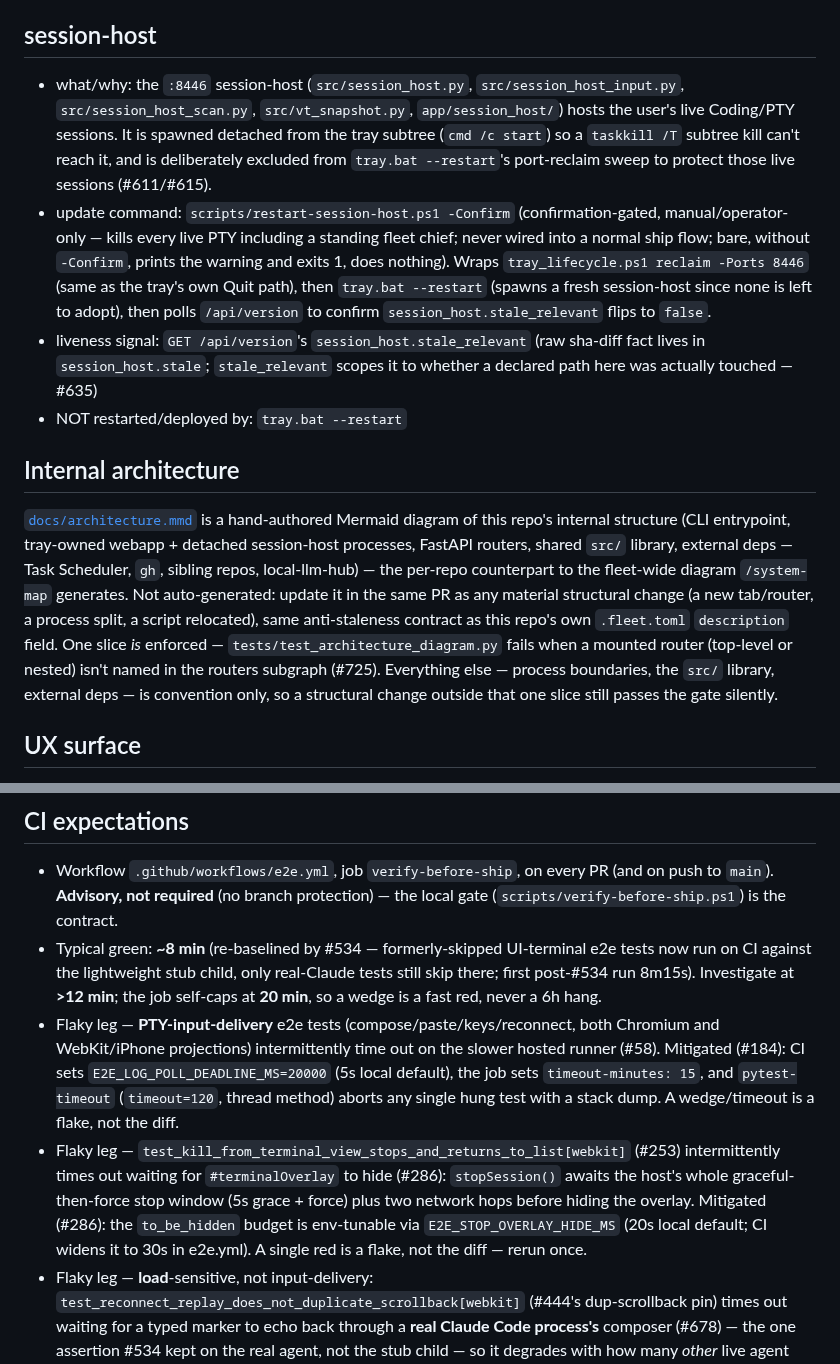
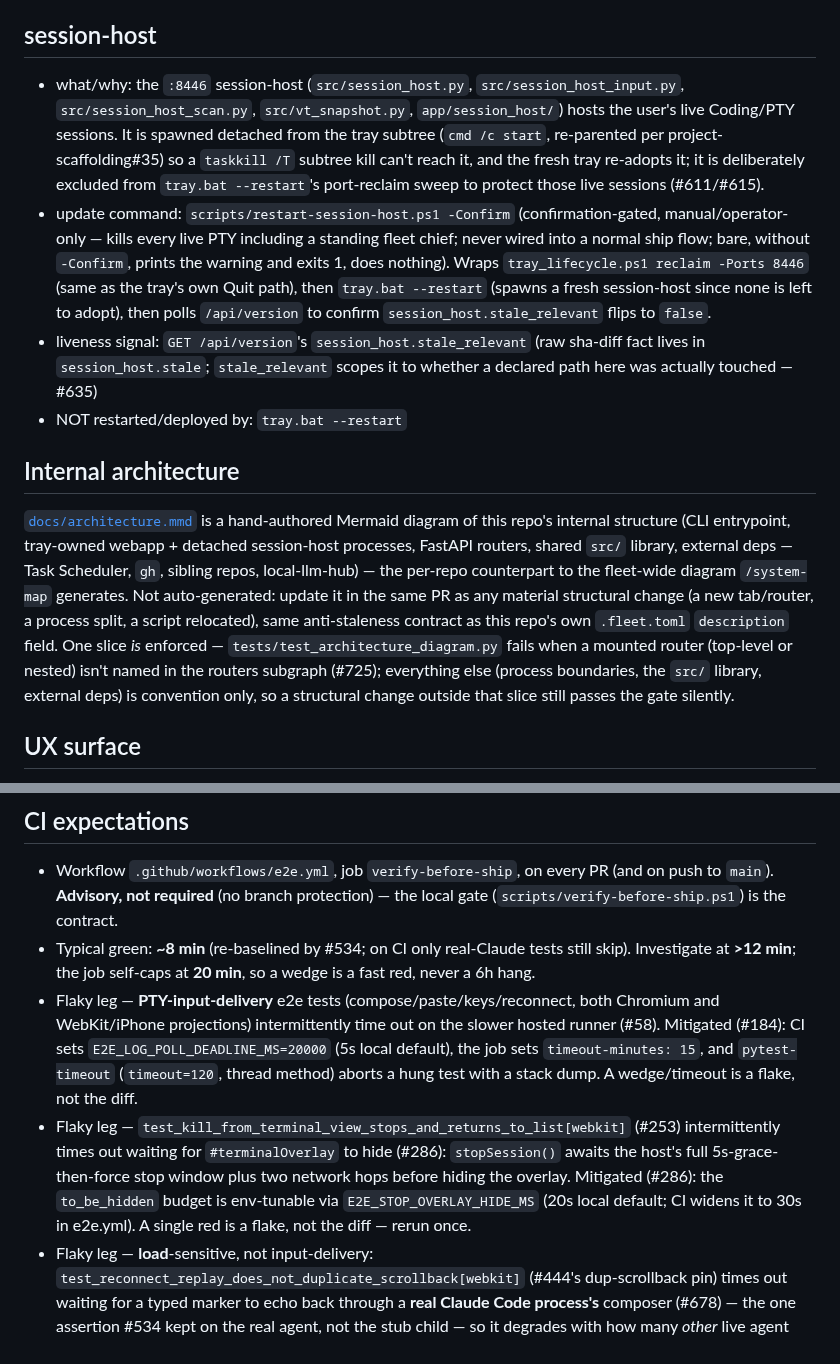
Before and after one commit to ferraroroberto/app-launcher, a Markdown page: CLAUDE.md, 2 parts joined by grey strips. Rendered like a GitHub page.

```diff
--- a/CLAUDE.md
+++ b/CLAUDE.md
@@ -21,13 +21,13 @@ Phone-first launcher hub for the rest of the home stack. Six tabs: **Coding**, *
 
 ## session-host
-- what/why: the `:8446` session-host (`src/session_host.py`, `src/session_host_input.py`, `src/session_host_scan.py`, `src/vt_snapshot.py`, `app/session_host/`) hosts the user's live Coding/PTY sessions. It is spawned detached from the tray subtree (`cmd /c start`) so a `taskkill /T` subtree kill can't reach it, and is deliberately excluded from `tray.bat --restart`'s port-reclaim sweep to protect those live sessions (#611/#615).
+- what/why: the `:8446` session-host (`src/session_host.py`, `src/session_host_input.py`, `src/session_host_scan.py`, `src/vt_snapshot.py`, `app/session_host/`) hosts the user's live Coding/PTY sessions. It is spawned detached from the tray subtree (`cmd /c start`, re-parented per project-scaffolding#35) so a `taskkill /T` subtree kill can't reach it, and the fresh tray re-adopts it; it is deliberately excluded from `tray.bat --restart`'s port-reclaim sweep to protect those live sessions (#611/#615).
 - update command: `scripts/restart-session-host.ps1 -Confirm` (confirmation-gated, manual/operator-only — kills every live PTY including a standing fleet chief; never wired into a normal ship flow; bare, without `-Confirm`, prints the warning and exits 1, does nothing). Wraps `tray_lifecycle.ps1 reclaim -Ports 8446` (same as the tray's own Quit path), then `tray.bat --restart` (spawns a fresh session-host since none is left to adopt), then polls `/api/version` to confirm `session_host.stale_relevant` flips to `false`.
 - liveness signal: `GET /api/version`'s `session_host.stale_relevant` (raw sha-diff fact lives in `session_host.stale`; `stale_relevant` scopes it to whether a declared path here was actually touched — #635)
 - NOT restarted/deployed by: `tray.bat --restart`
 
 ## Internal architecture
 
-[`docs/architecture.mmd`](docs/architecture.mmd) is a hand-authored Mermaid diagram of this repo's internal structure (CLI entrypoint, tray-owned webapp + detached session-host processes, FastAPI routers, shared `src/` library, external deps — Task Scheduler, `gh`, sibling repos, local-llm-hub) — the per-repo counterpart to the fleet-wide diagram `/system-map` generates. Not auto-generated: update it in the same PR as any material structural change (a new tab/router, a process split, a script relocated), same anti-staleness contract as this repo's own `.fleet.toml` `description` field. One slice *is* enforced — `tests/test_architecture_diagram.py` fails when a mounted router (top-level or nested) isn't named in the routers subgraph (#725). Everything else — process boundaries, the `src/` library, external deps — is convention only, so a structural change outside that one slice still passes the gate silently.
+[`docs/architecture.mmd`](docs/architecture.mmd) is a hand-authored Mermaid diagram of this repo's internal structure (CLI entrypoint, tray-owned webapp + detached session-host processes, FastAPI routers, shared `src/` library, external deps — Task Scheduler, `gh`, sibling repos, local-llm-hub) — the per-repo counterpart to the fleet-wide diagram `/system-map` generates. Not auto-generated: update it in the same PR as any material structural change (a new tab/router, a process split, a script relocated), same anti-staleness contract as this repo's own `.fleet.toml` `description` field. One slice *is* enforced — `tests/test_architecture_diagram.py` fails when a mounted router (top-level or nested) isn't named in the routers subgraph (#725); everything else (process boundaries, the `src/` library, external deps) is convention only, so a structural change outside that slice still passes the gate silently.
 
 ## UX surface
 *The design-conformance gate the `/issue-{start,finish,yolo}` skills read (convention: `project-scaffolding#83`). This is a live, parseable block — the product is the FastAPI + static PWA under `app/webapp/`.*
@@ -41,8 +41,8 @@ Phone-first launcher hub for the rest of the home stack. Six tabs: **Coding**, *
 
 ## CI expectations
 - Workflow `.github/workflows/e2e.yml`, job `verify-before-ship`, on every PR (and on push to `main`). **Advisory, not required** (no branch protection) — the local gate (`scripts/verify-before-ship.ps1`) is the contract.
-- Typical green: **~8 min** (re-baselined by #534 — formerly-skipped UI-terminal e2e tests now run on CI against the lightweight stub child, only real-Claude tests still skip there; first post-#534 run 8m15s). Investigate at **>12 min**; the job self-caps at **20 min**, so a wedge is a fast red, never a 6h hang.
-- Flaky leg — **PTY-input-delivery** e2e tests (compose/paste/keys/reconnect, both Chromium and WebKit/iPhone projections) intermittently time out on the slower hosted runner (#58). Mitigated (#184): CI sets `E2E_LOG_POLL_DEADLINE_MS=20000` (5s local default), the job sets `timeout-minutes: 15`, and `pytest-timeout` (`timeout=120`, thread method) aborts any single hung test with a stack dump. A wedge/timeout is a flake, not the diff.
-- Flaky leg — `test_kill_from_terminal_view_stops_and_returns_to_list[webkit]` (#253) intermittently times out waiting for `#terminalOverlay` to hide (#286): `stopSession()` awaits the host's whole graceful-then-force stop window (5s grace + force) plus two network hops before hiding the overlay. Mitigated (#286): the `to_be_hidden` budget is env-tunable via `E2E_STOP_OVERLAY_HIDE_MS` (20s local default; CI widens it to 30s in e2e.yml). A single red is a flake, not the diff — rerun once.
+- Typical green: **~8 min** (re-baselined by #534; on CI only real-Claude tests still skip). Investigate at **>12 min**; the job self-caps at **20 min**, so a wedge is a fast red, never a 6h hang.
+- Flaky leg — **PTY-input-delivery** e2e tests (compose/paste/keys/reconnect, both Chromium and WebKit/iPhone projections) intermittently time out on the slower hosted runner (#58). Mitigated (#184): CI sets `E2E_LOG_POLL_DEADLINE_MS=20000` (5s local default), the job sets `timeout-minutes: 15`, and `pytest-timeout` (`timeout=120`, thread method) aborts a hung test with a stack dump. A wedge/timeout is a flake, not the diff.
+- Flaky leg — `test_kill_from_terminal_view_stops_and_returns_to_list[webkit]` (#253) intermittently times out waiting for `#terminalOverlay` to hide (#286): `stopSession()` awaits the host's full 5s-grace-then-force stop window plus two network hops before hiding the overlay. Mitigated (#286): the `to_be_hidden` budget is env-tunable via `E2E_STOP_OVERLAY_HIDE_MS` (20s local default; CI widens it to 30s in e2e.yml). A single red is a flake, not the diff — rerun once.
 - Flaky leg — **load**-sensitive, not input-delivery: `test_reconnect_replay_does_not_duplicate_scrollback[webkit]` (#444's dup-scrollback pin) times out waiting for a typed marker to echo back through a **real Claude Code process's** composer (#678) — the one assertion #534 kept on the real agent, not the stub child — so it degrades with how many *other* live agent PTYs the box is hosting, not with runner slowness alone. Mitigated (#678): the wait is env-tunable via `E2E_REAL_AGENT_ECHO_MS` (60s local default; CI widens it to 90s in e2e.yml), and the timeout names the real-agent cold boot instead of raising a bare Playwright `TimeoutError`. A red here reads as "check host load" (how many live PTYs are running), not "rerun and hope" and not "it's the diff."
 - **Convention — mock non-deterministic boot fetches before `goto()`, don't widen a timeout** (#510, fixed). `apps.js::refreshGitStatus` calls `renderBoard()` whenever the Board tab is active regardless of an open drawer (unlike `fetchBoard()`'s poll, which self-gates on `state.boardExpanded`), so a late `/api/claude-code/git-status` response silently rebuilds the drawer's DOM out from under Playwright's click. Mock it before navigation — the pattern `test_backlog_cards_color_coded_from_shared_git_cache` already uses.
```
Also changed, not shown: other parts of CLAUDE.md (+6 -6 lines).
